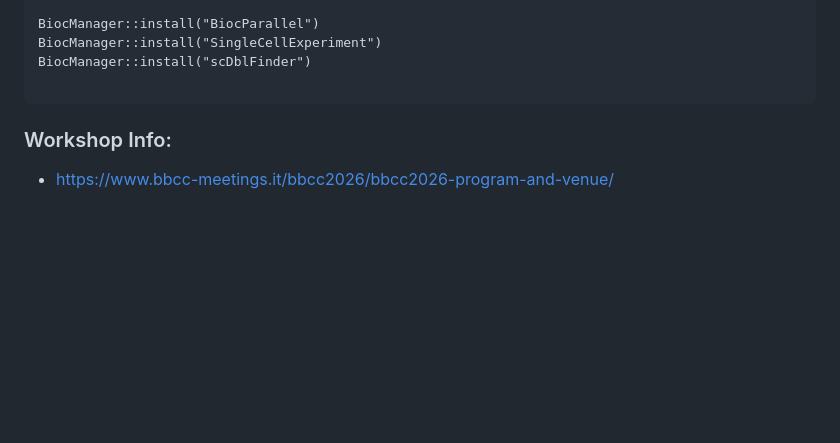
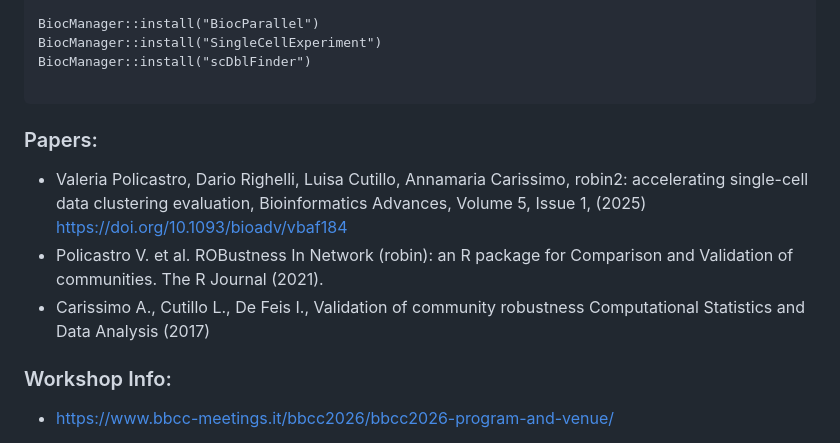
Before and after one commit to ValeriaPolicastro/Workshop-BBCC2026, a Markdown page: README.md, the part around the change. GitHub-like rendering; blank space fills up the shorter version.

Commit message:
Add paper references to README
Added references to relevant papers in the README.

````diff
--- a/README.md
+++ b/README.md
@@ -50,6 +50,10 @@ BiocManager::install("SingleCellExperiment")
 BiocManager::install("scDblFinder")
 
  ```
+### Papers:
+* Valeria Policastro, Dario Righelli, Luisa Cutillo, Annamaria Carissimo, robin2: accelerating single-cell data clustering evaluation, Bioinformatics Advances, Volume 5, Issue 1, (2025) https://doi.org/10.1093/bioadv/vbaf184
+* Policastro V. et al. ROBustness In Network (robin): an R package for Comparison and Validation of communities. The R Journal (2021).
+* Carissimo A., Cutillo L., De Feis I., Validation of community robustness Computational Statistics and Data Analysis (2017)
 
 
 
````
